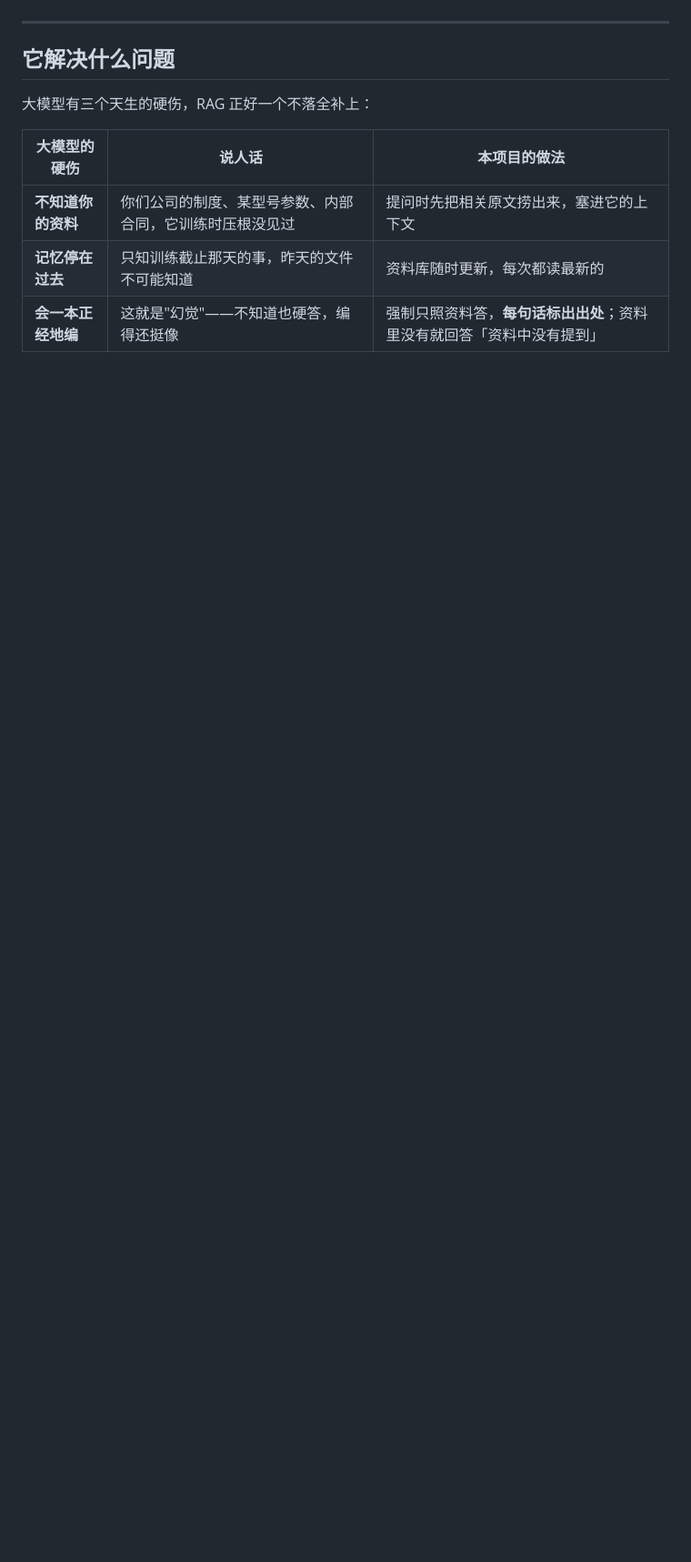
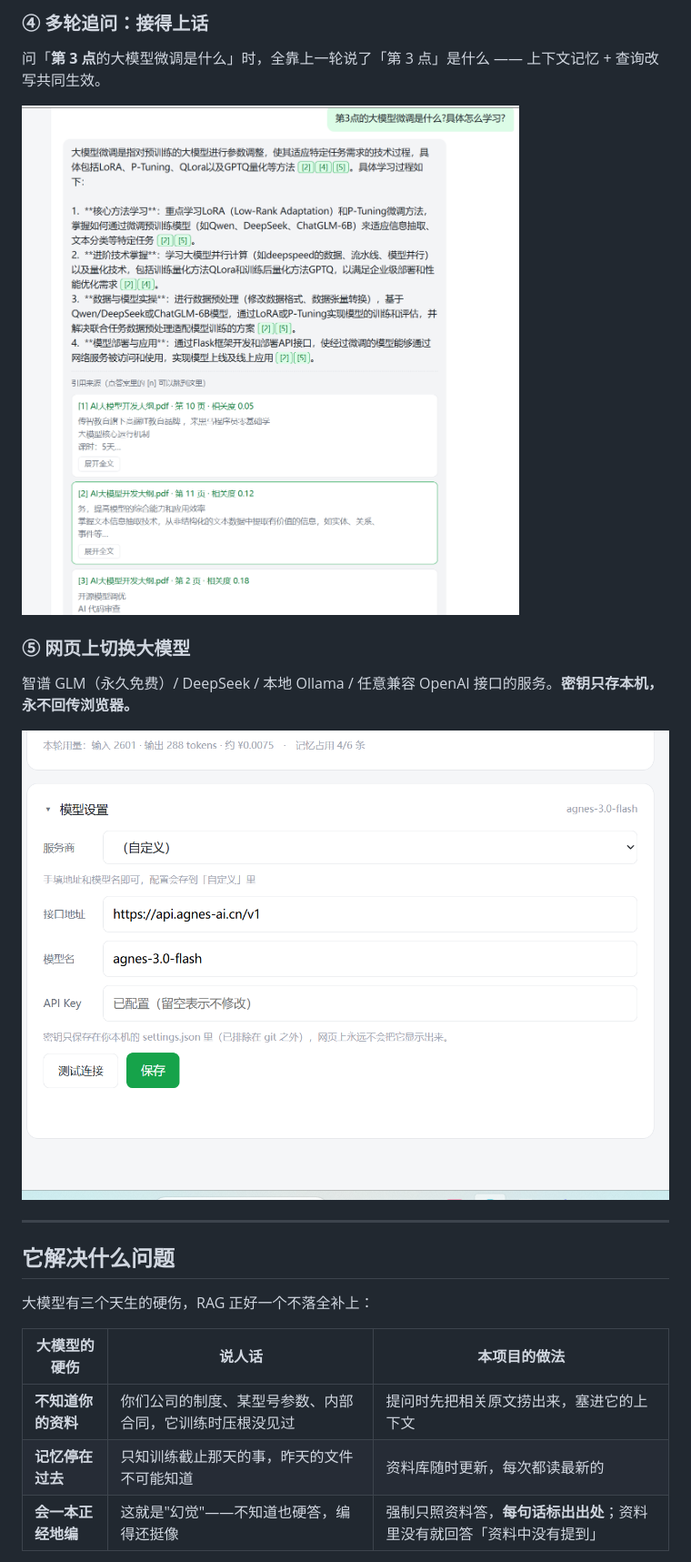
Before and after one commit to fanchangxin9-cyber/rag-doc-qa, a Markdown page: README.md, the part around one of its changes. Shown at 91% size. Rendered like a GitHub page; pictures changed too: docs/images/04-followup.png (added), docs/images/05-model-settings.png (added); blank space fills up the shorter version.

Commit message:
README 补界面截图与设计说明；查询改写 + 相关度显示改为组内相对位置

```diff
--- a/README.md
+++ b/README.md
@@ -6,3 +34,14 @@
+### ④ 多轮追问：接得上话
+
+问「**第 3 点**的大模型微调是什么」时，全靠上一轮说了「第 3 点」是什么 —— 上下文记忆 + 查询改写共同生效。
+
+![多轮追问](docs/images/04-followup.png)
+
+### ⑤ 网页上切换大模型
+
+智谱 GLM（永久免费）/ DeepSeek / 本地 Ollama / 任意兼容 OpenAI 接口的服务。**密钥只存本机，永不回传浏览器。**
+
+![模型设置](docs/images/05-model-settings.png)
 
 ---
 
```
Also changed, not shown: other parts of README.md (+69 -23 lines), docs/images/01-upload.png (added), docs/images/02-answer.png (added), docs/images/03-sources.png (added), 3 other files.
